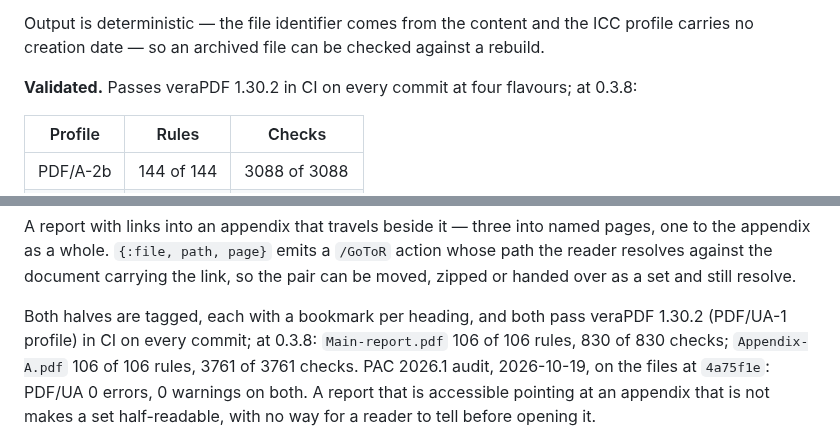
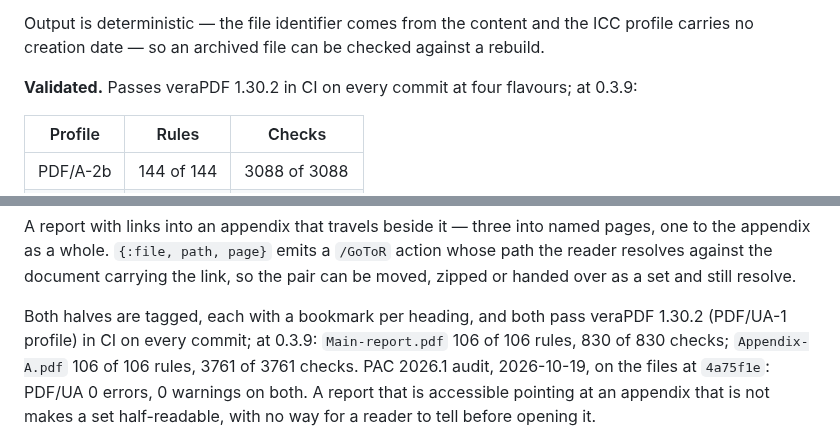
Before and after one commit to thatsme/tincture, a Markdown page: examples/README.md, 2 parts joined by grey strips. Drawn GitHub-style.

```diff
--- a/examples/README.md
+++ b/examples/README.md
@@ -162,7 +162,7 @@ ICC profile carries no creation date — so an archived file can be checked
 against a rebuild.
 
 **Validated.** Passes veraPDF 1.30.2 in CI on every commit at four
-flavours; at 0.3.8:
+flavours; at 0.3.9:
 
 | Profile | Rules | Checks |
 |---|---|---|
@@ -223,7 +223,7 @@ action whose path the reader resolves against the document carrying the link,
 so the pair can be moved, zipped or handed over as a set and still resolve.
 
 Both halves are tagged, each with a bookmark per heading, and both pass
-veraPDF 1.30.2 (PDF/UA-1 profile) in CI on every commit; at 0.3.8:
+veraPDF 1.30.2 (PDF/UA-1 profile) in CI on every commit; at 0.3.9:
 `Main-report.pdf` 106 of 106 rules, 830 of 830 checks; `Appendix-A.pdf` 106 of 106 rules, 3761 of
 3761 checks. PAC 2026.1 audit, 2026-10-19, on the files at `4a75f1e`: PDF/UA 0
 errors, 0 warnings on both. A report that is accessible pointing at an
```
Also changed, not shown: other parts of examples/README.md (+2 -2 lines), README.md (+3 -3 lines), ROADMAP.md (+6 -6 lines).
